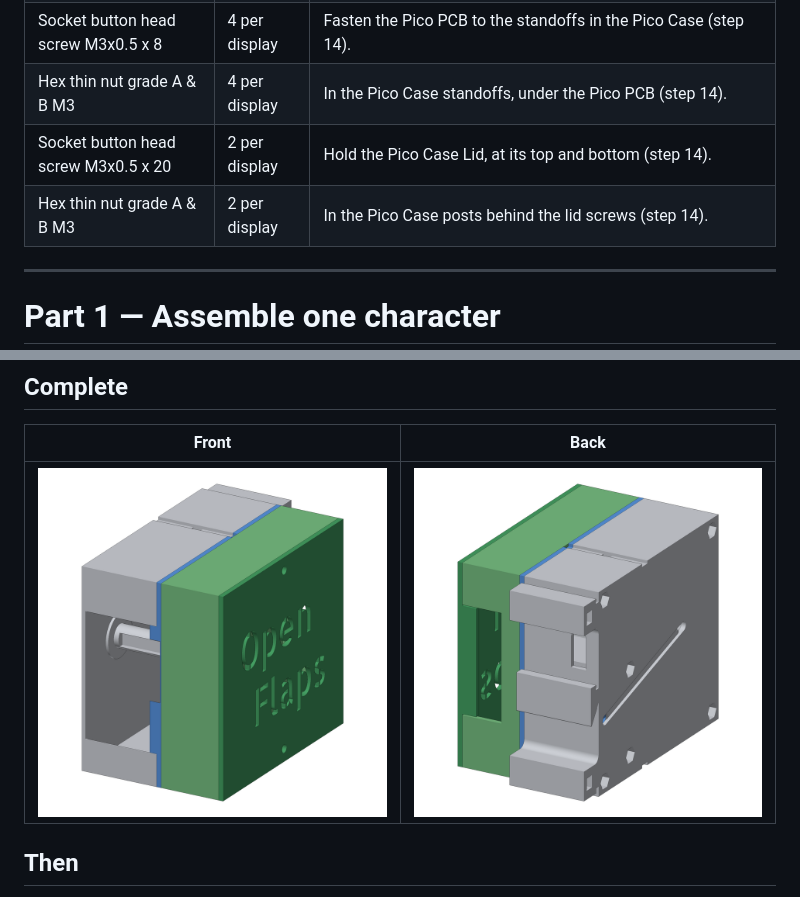
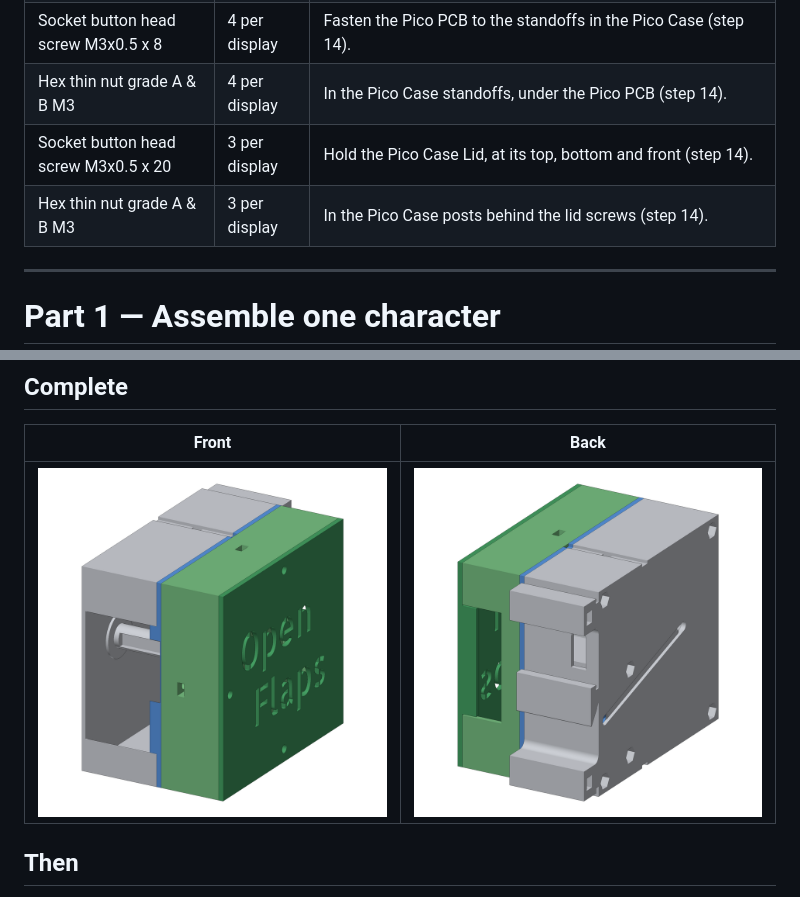
Before and after one commit to ivan-marchand/openflaps, a Markdown page: mechanical/ASSEMBLY-GUIDE.md, 2 parts joined by grey strips. Rendered like a GitHub page; pictures changed too: mechanical/images/18a-display-front.png, mechanical/images/18b-display-back.png.

```diff
--- a/mechanical/ASSEMBLY-GUIDE.md
+++ b/mechanical/ASSEMBLY-GUIDE.md
@@ -83,8 +83,8 @@ Pictures of each part are in [PRINT-GUIDE.md](PRINT-GUIDE.md#parts-list).
 | Socket button head screw M3x0.5 x 12 | 4 per display | Fasten the Pico Case to the Frame at its four corners, into the corner nuts (step 14). |
 | Socket button head screw M3x0.5 x 8 | 4 per display | Fasten the Pico PCB to the standoffs in the Pico Case (step 14). |
 | Hex thin nut grade A & B M3 | 4 per display | In the Pico Case standoffs, under the Pico PCB (step 14). |
-| Socket button head screw M3x0.5 x 20 | 2 per display | Hold the Pico Case Lid, at its top and bottom (step 14). |
-| Hex thin nut grade A & B M3 | 2 per display | In the Pico Case posts behind the lid screws (step 14). |
+| Socket button head screw M3x0.5 x 20 | 3 per display | Hold the Pico Case Lid, at its top, bottom and front (step 14). |
+| Hex thin nut grade A & B M3 | 3 per display | In the Pico Case posts behind the lid screws (step 14). |
 
 ---
 
```
Also changed, not shown: other parts of mechanical/ASSEMBLY-GUIDE.md (+2 -2 lines), mechanical/images/01-printed-parts.png, mechanical/images/16-pico-wheel.png, mechanical/images/17-pico-case.png, 5 other files.
